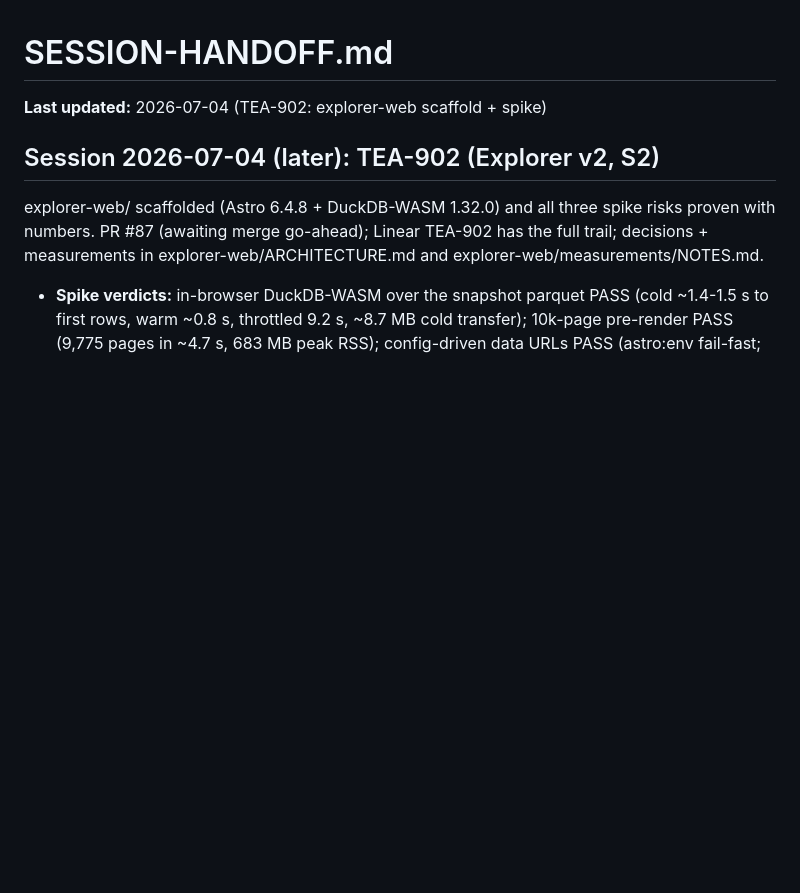
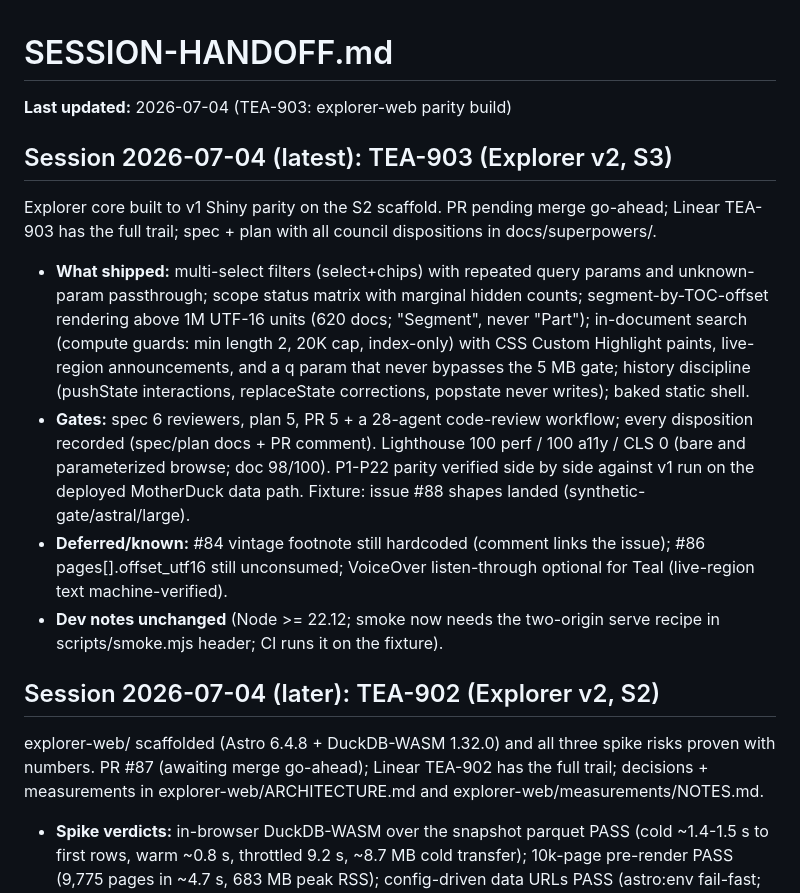
Before and after one commit to Teal-Insights/sovereign-prospectus-corpus, a Markdown page: SESSION-HANDOFF.md, the part around the change. Rendered like a GitHub page; blank space fills up the shorter version.

Commit message:
chore: SESSION-HANDOFF for TEA-903 parity build
Co-Authored-By: Claude Fable 5 <noreply@anthropic.com>

```diff
--- a/SESSION-HANDOFF.md
+++ b/SESSION-HANDOFF.md
@@ -1,6 +1,32 @@
 # SESSION-HANDOFF.md
 
-**Last updated:** 2026-07-04 (TEA-902: explorer-web scaffold + spike)
+**Last updated:** 2026-07-04 (TEA-903: explorer-web parity build)
+
+## Session 2026-07-04 (latest): TEA-903 (Explorer v2, S3)
+
+Explorer core built to v1 Shiny parity on the S2 scaffold. PR pending
+merge go-ahead; Linear TEA-903 has the full trail; spec + plan with all
+council dispositions in docs/superpowers/.
+
+- **What shipped:** multi-select filters (select+chips) with repeated
+  query params and unknown-param passthrough; scope status matrix with
+  marginal hidden counts; segment-by-TOC-offset rendering above 1M UTF-16
+  units (620 docs; "Segment", never "Part"); in-document search (compute
+  guards: min length 2, 20K cap, index-only) with CSS Custom Highlight
+  paints, live-region announcements, and a q param that never bypasses
+  the 5 MB gate; history discipline (pushState interactions, replaceState
+  corrections, popstate never writes); baked static shell.
+- **Gates:** spec 6 reviewers, plan 5, PR 5 + a 28-agent code-review
+  workflow; every disposition recorded (spec/plan docs + PR comment).
+  Lighthouse 100 perf / 100 a11y / CLS 0 (bare and parameterized browse;
+  doc 98/100). P1-P22 parity verified side by side against v1 run on the
+  deployed MotherDuck data path. Fixture: issue #88 shapes landed
+  (synthetic-gate/astral/large).
+- **Deferred/known:** #84 vintage footnote still hardcoded (comment links
+  the issue); #86 pages[].offset_utf16 still unconsumed; VoiceOver
+  listen-through optional for Teal (live-region text machine-verified).
+- **Dev notes unchanged** (Node >= 22.12; smoke now needs the two-origin
+  serve recipe in scripts/smoke.mjs header; CI runs it on the fixture).
 
 ## Session 2026-07-04 (later): TEA-902 (Explorer v2, S2)
 
```
